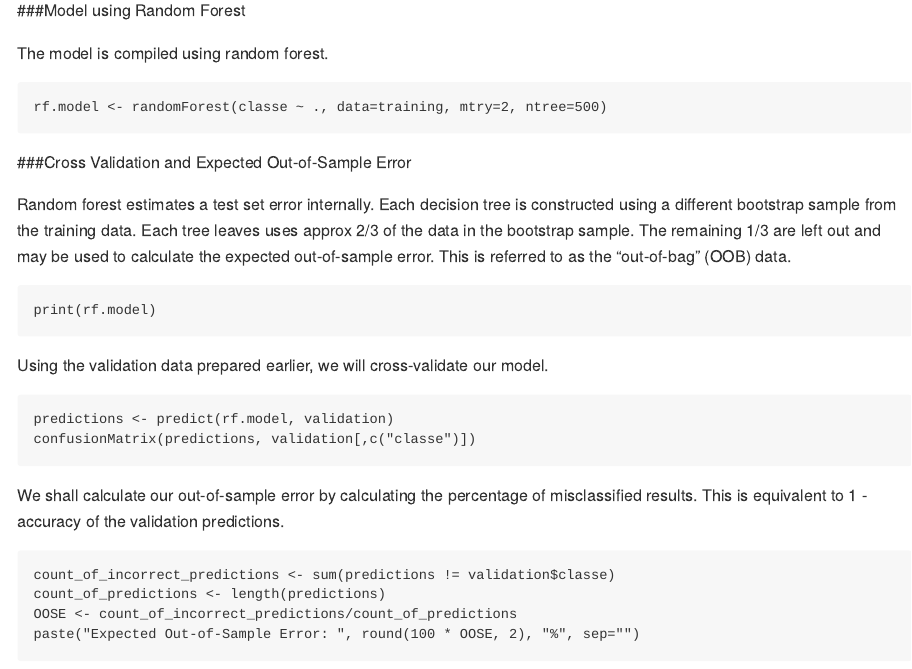
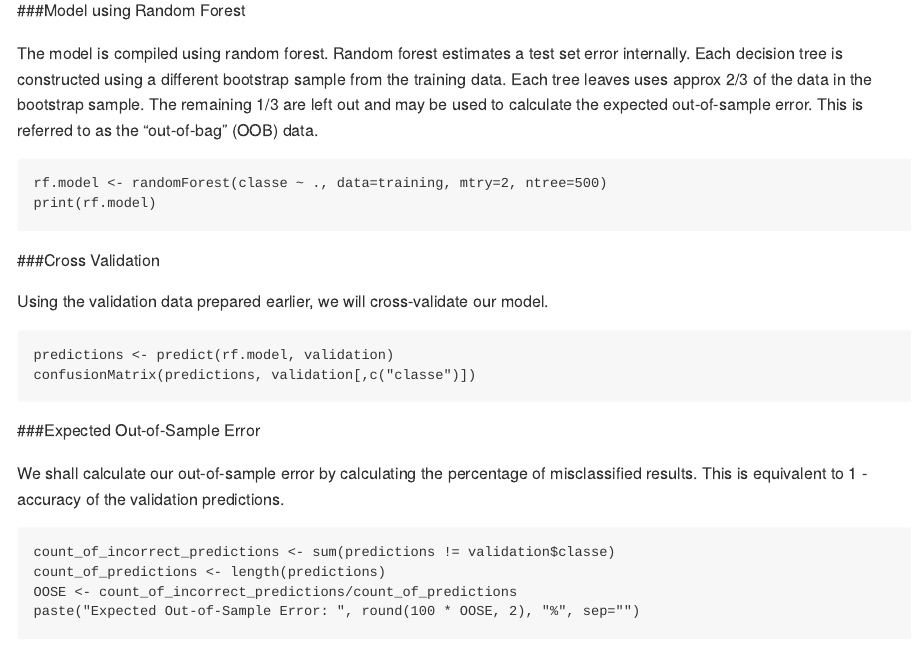
Before and after one commit to Jesse-Beaumont/PracticalMachineLearningProject, an R Markdown document (Practical_Machine_Learning_Project.Rmd): the page in a window 1100 px wide, from 1750 px down. Rendered offline with R 4.5, knitr and Pandoc, with nearby package versions; the code chunks are not run, so their results and figures are left out.

Commit message:
project submission for grading

````diff
--- a/Practical_Machine_Learning_Project.Rmd
+++ b/Practical_Machine_Learning_Project.Rmd
@@ -110,15 +110,6 @@ validation <- sourcedata[-train_part,]
 ###Model using Random Forest
 
 The model is compiled using random forest.
-
-```{r, echo=TRUE}
-rf.model <- randomForest(classe ~ ., data=training, mtry=2, ntree=500)
-```
-
-
-
-###Cross Validation and Expected Out-of-Sample Error
-
 Random forest estimates a test set error internally. Each decision tree
 is constructed using a different bootstrap sample from the training data.
 Each tree leaves uses approx 2/3 of the data in the bootstrap sample. The remaining 1/3
@@ -126,8 +117,13 @@ are left out and may be used to calculate the expected out-of-sample error.  Thi
 referred to as the "out-of-bag" (OOB) data.
 
 ```{r, echo=TRUE}
+rf.model <- randomForest(classe ~ ., data=training, mtry=2, ntree=500)
 print(rf.model)
 ```
+
+
+
+###Cross Validation
 
 Using the validation data prepared earlier, we will cross-validate our model.
 
````
Also changed, not shown: Practical_Machine_Learning_Project.html, Practical_Machine_Learning_Project.md, Practical_Machine_Learning_Project.Rmd (4 more changed lines), 2 other files.
